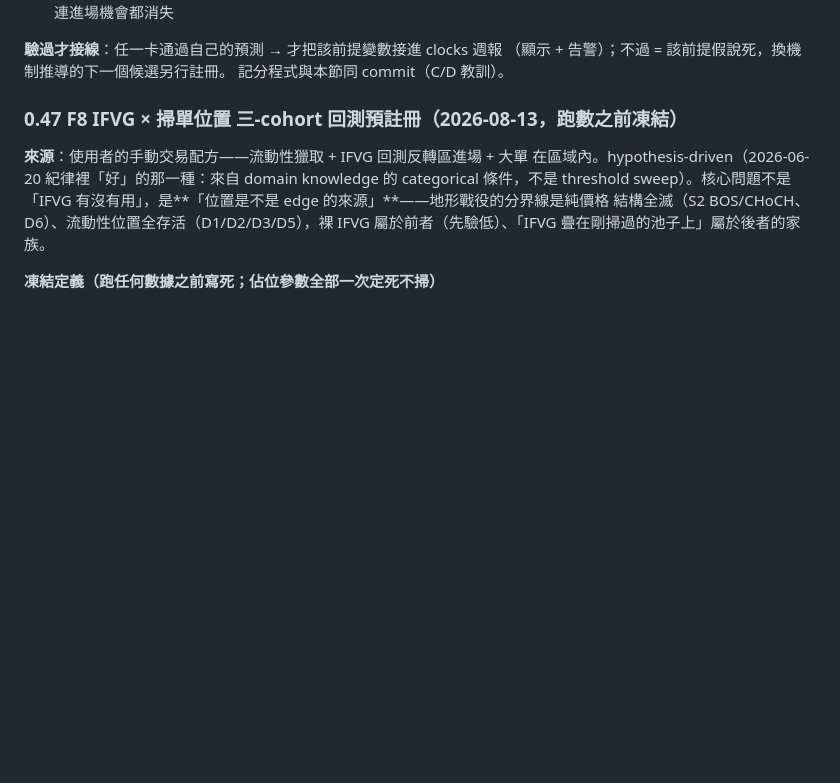
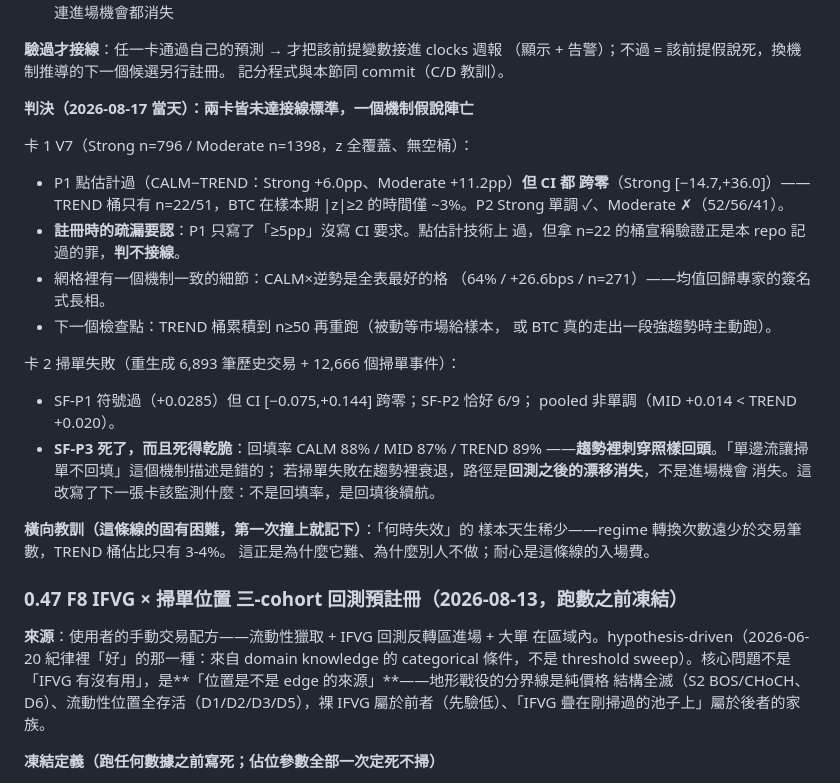
Before and after one commit to rfobelieve-crypto/rfobot, a Markdown page: TODO.md, the part around the change. Rendered like a GitHub page; blank space fills up the shorter version.

Commit message:
research(survival): 首輪判決——兩卡未達接線標準,SF-P3 機制假說乾脆死亡
卡1 V7:方向全部與機制一致(CALM−TREND Strong +6.0pp/Moderate +11.2pp、
Strong 單調、CALM×逆勢是全表最佳格=均值回歸簽名),但 TREND 桶只有
n=22——BTC 樣本期在 |z|≥2 的時間僅 ~3%。點估計過了註冊寫的 ≥5pp,
但註冊漏寫 CI 要求;拿 n=22 宣稱驗證是本 repo 記過的罪,判不接線,
TREND 桶 n≥50 再重跑。

卡2 掃單失敗:P1 符號過但 CI 跨零、P2 恰 6/9、pooled 非單調。最有價值
的是 SF-P3 的死法:回填率 CALM 88%/MID 87%/TREND 89%——趨勢裡刺穿
照樣回頭,「單邊流讓掃單不回填」這個機制描述是錯的。若 SF 在趨勢裡
衰退,路徑是回測之後的漂移消失,不是進場機會消失——下一張卡監測的
應是回填後續航,不是回填率。

橫向教訓:「何時失效」的樣本天生稀少(regime 轉換 << 交易筆數,
TREND 桶 3-4%)。這是這條線難、別人不做的原因;耐心是入場費。

Co-Authored-By: Claude Opus 5 (1M context) <noreply@anthropic.com>
Claude-Session: https://claude.ai/code/session_01TXrqBcugwzwx5XEiZ625s2

```diff
--- a/TODO.md
+++ b/TODO.md
@@ -66,6 +66,31 @@
 **驗過才接線**：任一卡通過自己的預測 → 才把該前提變數接進 clocks 週報
 （顯示 + 告警）；不過 = 該前提假說死，換機制推導的下一個候選另行註冊。
 記分程式與本節同 commit（C/D 教訓）。
+
+**判決（2026-08-17 當天）：兩卡皆未達接線標準，一個機制假說陣亡**
+
+卡 1 V7（Strong n=796 / Moderate n=1398，z 全覆蓋、無空桶）：
+- P1 點估計過（CALM−TREND：Strong +6.0pp、Moderate +11.2pp）**但 CI 都
+  跨零**（Strong [−14.7,+36.0]）——TREND 桶只有 n=22/51，BTC 在樣本期
+  |z|≥2 的時間僅 ~3%。P2 Strong 單調 ✓、Moderate ✗（52/56/41）。
+- **註冊時的疏漏要認**：P1 只寫了「≥5pp」沒寫 CI 要求。點估計技術上
+  過，但拿 n=22 的桶宣稱驗證正是本 repo 記過的罪，**判不接線**。
+- 網格裡有一個機制一致的細節：CALM×逆勢是全表最好的格
+  （64% / +26.6bps / n=271）——均值回歸專家的簽名式長相。
+- 下一個檢查點：TREND 桶累積到 n≥50 再重跑（被動等市場給樣本，
+  或 BTC 真的走出一段強趨勢時主動跑）。
+
+卡 2 掃單失敗（重生成 6,893 筆歷史交易 + 12,666 個掃單事件）：
+- SF-P1 符號過（+0.0285）但 CI [−0.075,+0.144] 跨零；SF-P2 恰好 6/9；
+  pooled 非單調（MID +0.014 < TREND +0.020）。
+- **SF-P3 死了，而且死得乾脆**：回填率 CALM 88% / MID 87% / TREND 89%
+  ——**趨勢裡刺穿照樣回頭**。「單邊流讓掃單不回填」這個機制描述是錯的；
+  若掃單失敗在趨勢裡衰退，路徑是**回測之後的漂移消失**，不是進場機會
+  消失。這改寫了下一張卡該監測什麼：不是回填率，是回填後續航。
+
+**橫向教訓（這條線的固有困難，第一次撞上就記下）**：「何時失效」的
+樣本天生稀少——regime 轉換次數遠少於交易筆數，TREND 桶佔比只有 3-4%。
+這正是為什麼它難、為什麼別人不做；耐心是這條線的入場費。
 
 ### 0.47 F8 IFVG × 掃單位置 三-cohort 回測預註冊（2026-08-13，跑數之前凍結）
 
```
